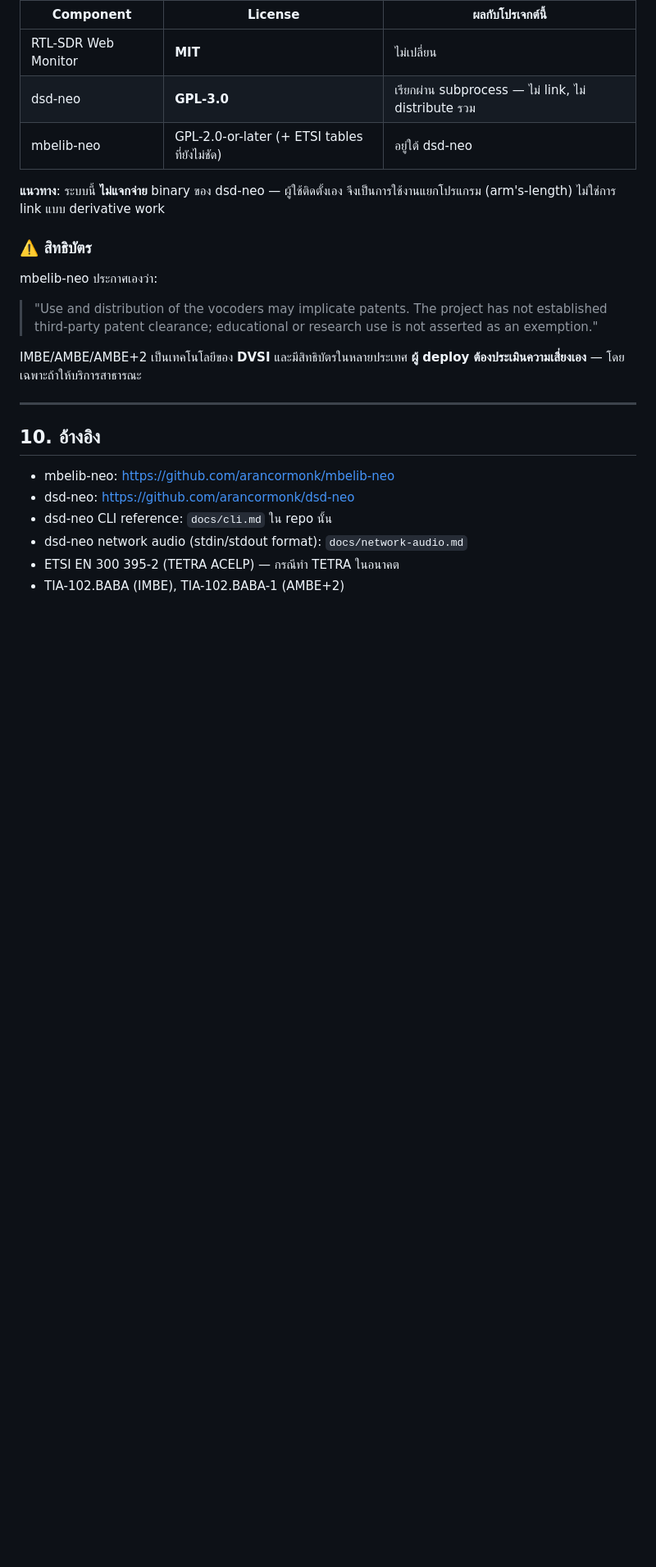
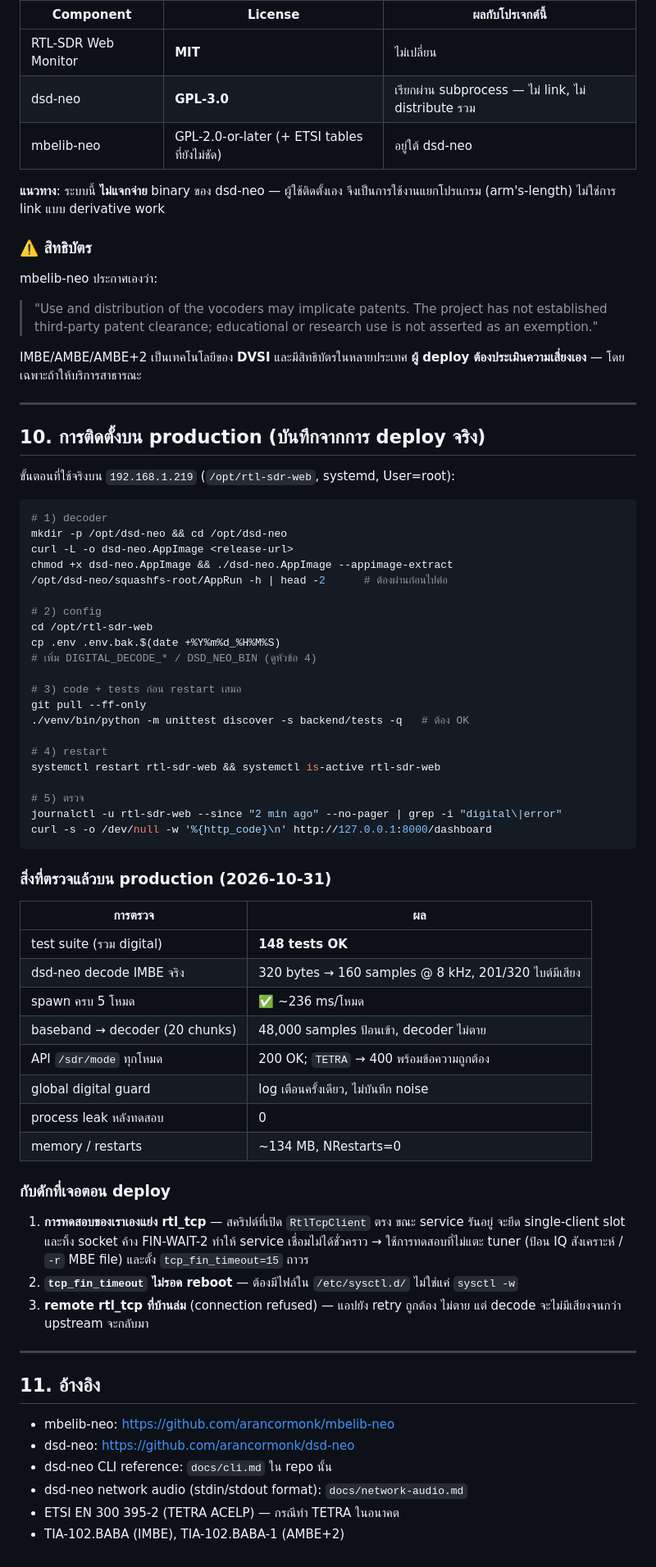
Before and after one commit to superogira/rtl-sdr-web-monitor, a Markdown page: docs/DIGITAL_MODES.md, the part around one of its changes. Shown at 82% size. Rendered like a GitHub page; blank space fills up the shorter version.

Commit message:
docs(digital): production deploy notes and troubleshooting from the live rollout

````diff
--- a/docs/DIGITAL_MODES.md
+++ b/docs/DIGITAL_MODES.md
@@ -293,8 +328,61 @@ IMBE/AMBE/AMBE+2 เป็นเทคโนโลยีของ **DVSI** แ
 
 ---
 
-## 10. อ้างอิง
+## 10. การติดตั้งบน production (บันทึกจากการ deploy จริง)
 
+ขั้นตอนที่ใช้จริงบน `192.168.1.219` (`/opt/rtl-sdr-web`, systemd, User=root):
+
+```bash
+# 1) decoder
+mkdir -p /opt/dsd-neo && cd /opt/dsd-neo
+curl -L -o dsd-neo.AppImage <release-url>
+chmod +x dsd-neo.AppImage && ./dsd-neo.AppImage --appimage-extract
+/opt/dsd-neo/squashfs-root/AppRun -h | head -2      # ต้องผ่านก่อนไปต่อ
+
+# 2) config
+cd /opt/rtl-sdr-web
+cp .env .env.bak.$(date +%Y%m%d_%H%M%S)
+# เพิ่ม DIGITAL_DECODE_* / DSD_NEO_BIN (ดูหัวข้อ 4)
+
+# 3) code + tests ก่อน restart เสมอ
+git pull --ff-only
+./venv/bin/python -m unittest discover -s backend/tests -q   # ต้อง OK
+
+# 4) restart
+systemctl restart rtl-sdr-web && systemctl is-active rtl-sdr-web
+
+# 5) ตรวจ
+journalctl -u rtl-sdr-web --since "2 min ago" --no-pager | grep -i "digital\|error"
+curl -s -o /dev/null -w '%{http_code}\n' http://127.0.0.1:8000/dashboard
+```
+
+### สิ่งที่ตรวจแล้วบน production (2026-10-31)
+
+| การตรวจ | ผล |
+|---|---|
+| test suite (รวม digital) | **148 tests OK** |
+| dsd-neo decode IMBE จริง | 320 bytes → 160 samples @ 8 kHz, 201/320 ไบต์มีเสียง |
+| spawn ครบ 5 โหมด | ✅ ~236 ms/โหมด |
+| baseband → decoder (20 chunks) | 48,000 samples ป้อนเข้า, decoder ไม่ตาย |
+| API `/sdr/mode` ทุกโหมด | 200 OK; `TETRA` → 400 พร้อมข้อความถูกต้อง |
+| global digital guard | log เตือนครั้งเดียว, ไม่บันทึก noise |
+| process leak หลังทดสอบ | 0 |
+| memory / restarts | ~134 MB, NRestarts=0 |
+
+### กับดักที่เจอตอน deploy
+
+1. **การทดสอบของเราเองแย่ง rtl_tcp** — สคริปต์ที่เปิด `RtlTcpClient` ตรง
+   ขณะ service รันอยู่ จะยึด single-client slot และทิ้ง socket ค้าง FIN-WAIT-2
+   ทำให้ service เชื่อมไม่ได้ชั่วคราว → ใช้การทดสอบที่ไม่แตะ tuner
+   (ป้อน IQ สังเคราะห์ / `-r` MBE file) และตั้ง `tcp_fin_timeout=15` ถาวร
+2. **`tcp_fin_timeout` ไม่รอด reboot** — ต้องมีไฟล์ใน `/etc/sysctl.d/`
+   ไม่ใช่แค่ `sysctl -w`
+3. **remote rtl_tcp ที่บ้านล่ม** (connection refused) — แอปยัง retry ถูกต้อง
+   ไม่ตาย แต่ decode จะไม่มีเสียงจนกว่า upstream จะกลับมา
+
+---
+
+## 11. อ้างอิง
 - mbelib-neo: <https://github.com/arancormonk/mbelib-neo>
 - dsd-neo: <https://github.com/arancormonk/dsd-neo>
 - dsd-neo CLI reference: `docs/cli.md` ใน repo นั้น
````
Also changed, not shown: other parts of docs/DIGITAL_MODES.md (+35 -0 lines).
